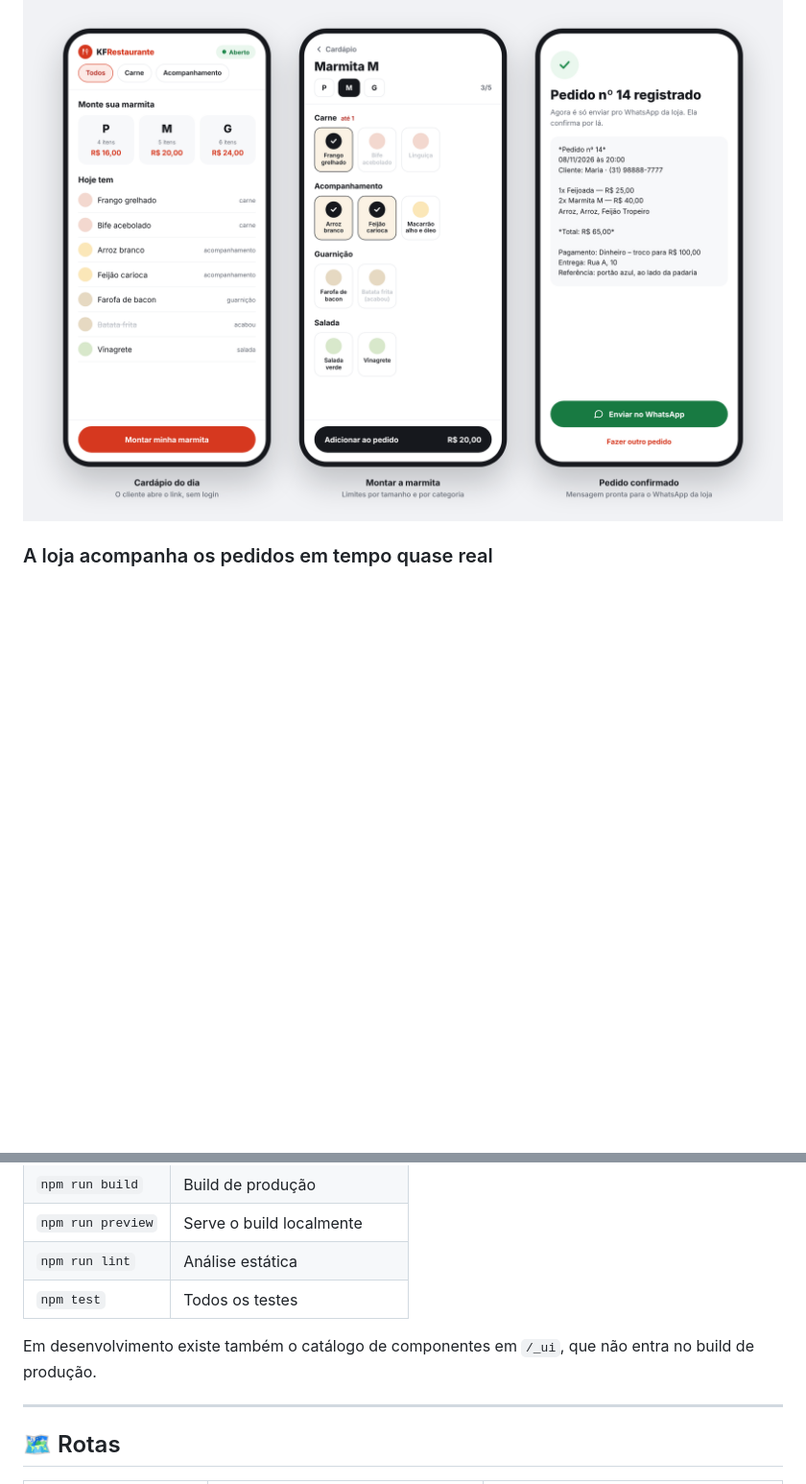
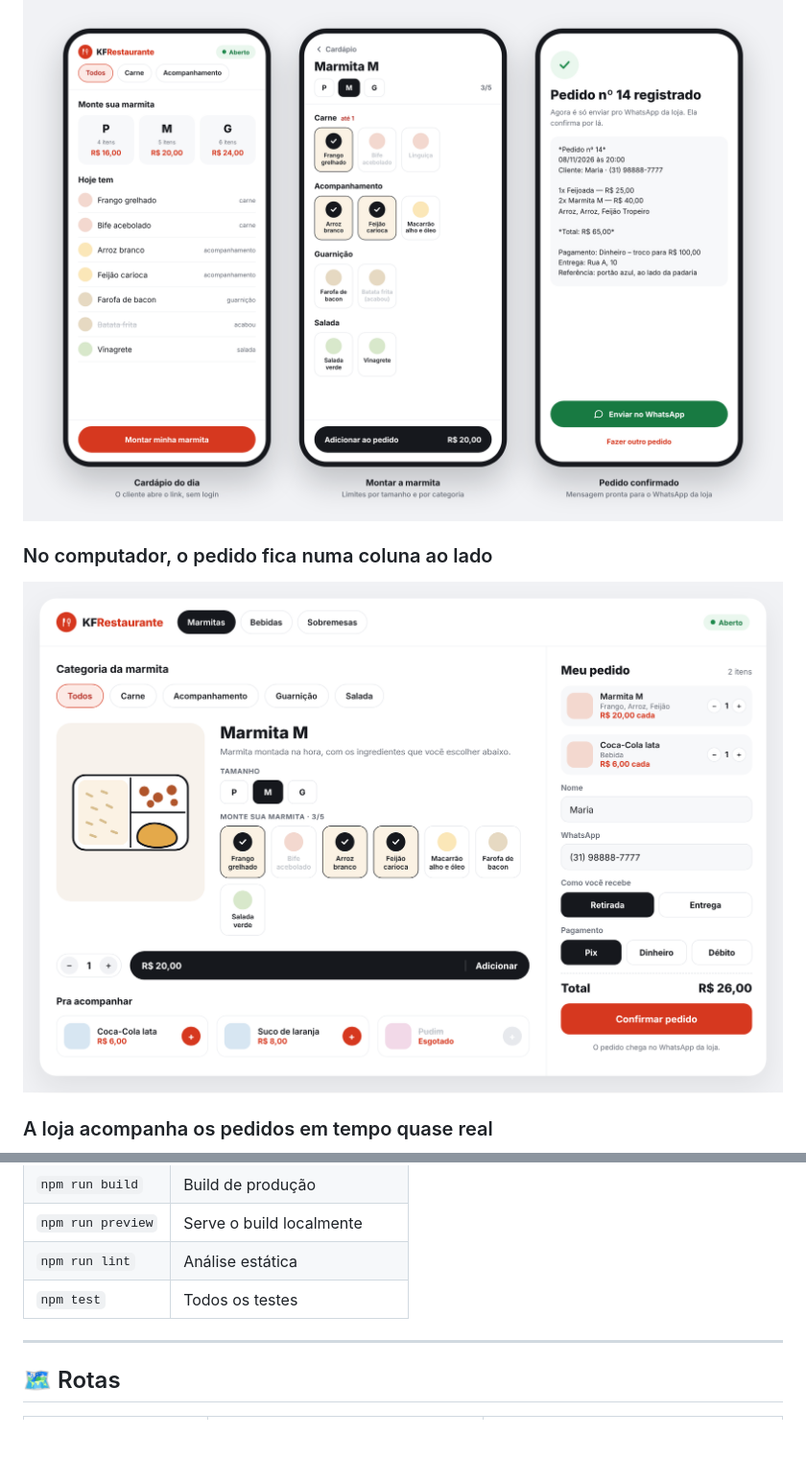
Before and after one commit to karlosdevcs/kf-restaurante-frontend, a Markdown page: README.md, 2 parts joined by grey strips. Shown at 96% size. Drawn GitHub-style; pictures changed too: docs/img/cliente-desktop.png (added); blank space fills up the shorter version.

```diff
--- a/README.md
+++ b/README.md
@@ -27,6 +29,12 @@ O backend (.NET 8) fica em outro repositório: [KFRestaurante](https://github.co
   <img src="docs/img/cliente-celular.png" alt="Fluxo do cliente no celular: cardápio, montar a marmita e pedido confirmado" width="100%">
 </p>
 
+### No computador, o pedido fica numa coluna ao lado
+
+<p align="center">
+  <img src="docs/img/cliente-desktop.png" alt="Tela do cliente no computador, com o carrinho lateral" width="100%">
+</p>
+
 ### A loja acompanha os pedidos em tempo quase real
 
 <p align="center">
@@ -164,8 +186,6 @@ Ao abrir o painel, o frontend chama `GET /auth/eu` para saber quem é a pessoa e
 | `npm run lint` | Análise estática |
 | `npm test` | Todos os testes |
 
-Em desenvolvimento existe também o catálogo de componentes em `/_ui`, que não entra no build de produção.
-
 ---
 
 ## 🗺️ Rotas
```
Also changed, not shown: other parts of README.md (+34 -23 lines), docs/img/login.png (added), docs/img/loja-celular.png (added).
